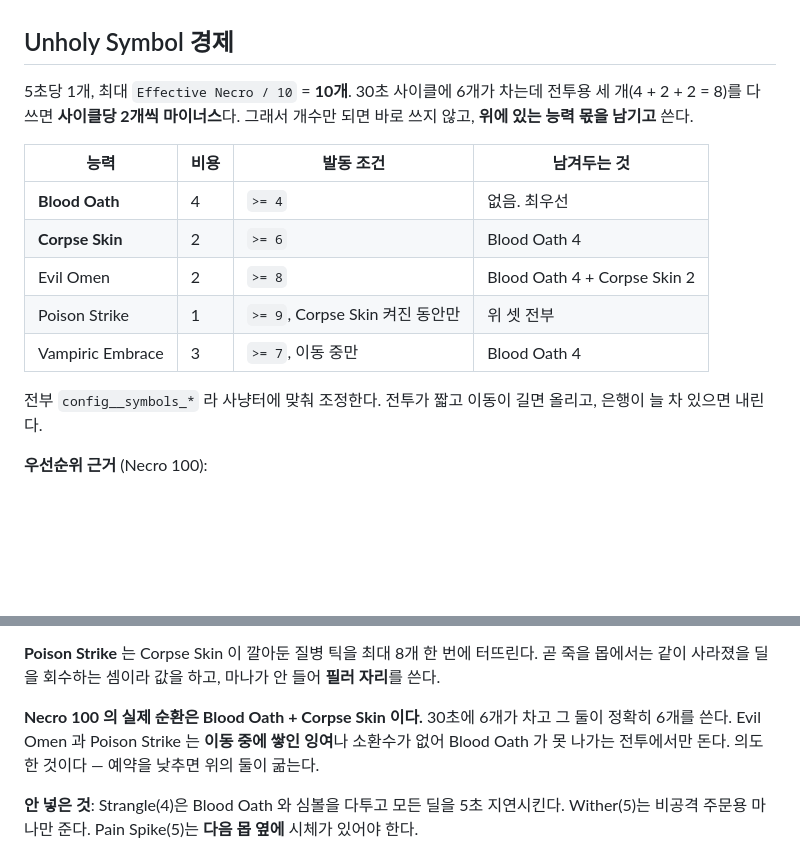
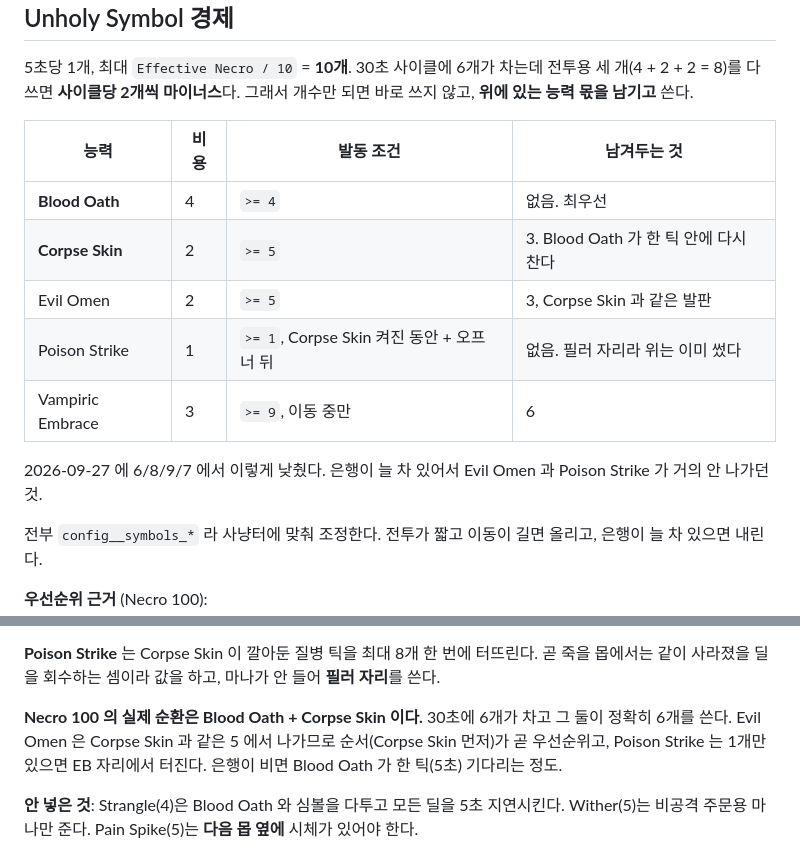
Before and after one commit to minu-ha/uoo, a Markdown page: library/bard-necro-combat-design.md, 2 parts joined by grey strips. Drawn GitHub-style; blank space fills up the shorter version.

Commit message:
Record the lowered necro reserves in the design doc

```diff
--- a/library/bard-necro-combat-design.md
+++ b/library/bard-necro-combat-design.md
@@ -412,10 +412,12 @@ Peace 를 가끔 쓰는 제어 수단으로만 다루면 `Ensemble` + `Virtuoso`
 | 능력 | 비용 | 발동 조건 | 남겨두는 것 |
 |---|---|---|---|
 | **Blood Oath** | 4 | `>= 4` | 없음. 최우선 |
-| **Corpse Skin** | 2 | `>= 6` | Blood Oath 4 |
-| Evil Omen | 2 | `>= 8` | Blood Oath 4 + Corpse Skin 2 |
-| Poison Strike | 1 | `>= 9`, Corpse Skin 켜진 동안만 | 위 셋 전부 |
-| Vampiric Embrace | 3 | `>= 7`, 이동 중만 | Blood Oath 4 |
+| **Corpse Skin** | 2 | `>= 5` | 3. Blood Oath 가 한 틱 안에 다시 찬다 |
+| Evil Omen | 2 | `>= 5` | 3, Corpse Skin 과 같은 발판 |
+| Poison Strike | 1 | `>= 1`, Corpse Skin 켜진 동안 + 오프너 뒤 | 없음. 필러 자리라 위는 이미 썼다 |
+| Vampiric Embrace | 3 | `>= 9`, 이동 중만 | 6 |
+
+2026-09-27 에 6/8/9/7 에서 이렇게 낮췄다. 은행이 늘 차 있어서 Evil Omen 과 Poison Strike 가 거의 안 나가던 것.
 
 전부 `config__symbols_*` 라 사냥터에 맞춰 조정한다. 전투가 짧고 이동이 길면 올리고, 은행이 늘 차 있으면 내린다.
 
@@ -433,8 +435,8 @@ Peace 를 가끔 쓰는 제어 수단으로만 다루면 `Ensemble` + `Virtuoso`
 같이 사라졌을 딜을 회수하는 셈이라 값을 하고, 마나가 안 들어 **필러 자리**를 쓴다.
 
 **Necro 100 의 실제 순환은 Blood Oath + Corpse Skin 이다.** 30초에 6개가 차고 그 둘이 정확히 6개를 쓴다.
-Evil Omen 과 Poison Strike 는 **이동 중에 쌓인 잉여**나 소환수가 없어 Blood Oath 가 못 나가는
-전투에서만 돈다. 의도한 것이다 — 예약을 낮추면 위의 둘이 굶는다.
+Evil Omen 은 Corpse Skin 과 같은 5 에서 나가므로 순서(Corpse Skin 먼저)가 곧 우선순위고, Poison Strike 는
+1개만 있으면 EB 자리에서 터진다. 은행이 비면 Blood Oath 가 한 틱(5초) 기다리는 정도.
 
 **안 넣은 것**: Strangle(4)은 Blood Oath 와 심볼을 다투고 모든 딜을 5초 지연시킨다.
 Wither(5)는 비공격 주문용 마나만 준다. Pain Spike(5)는 **다음 몹 옆에** 시체가 있어야 한다.
```
